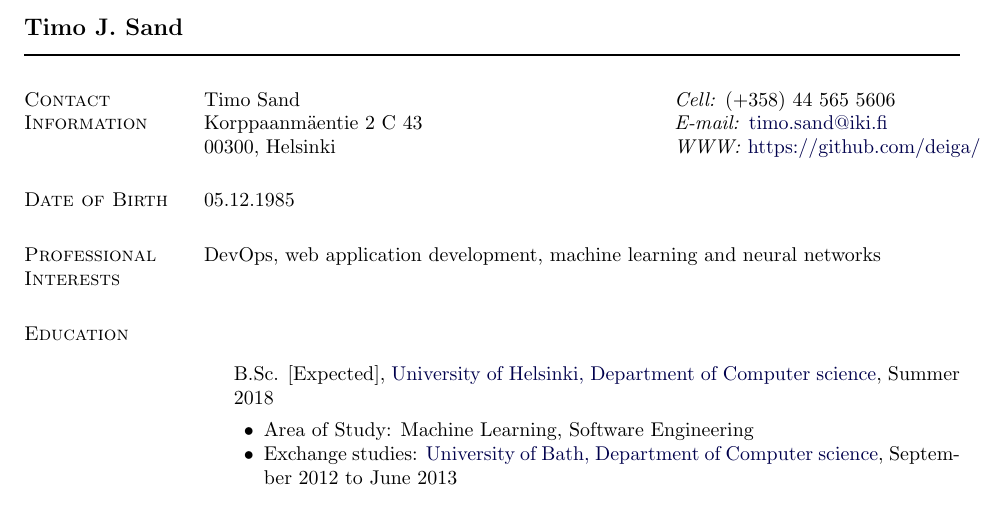
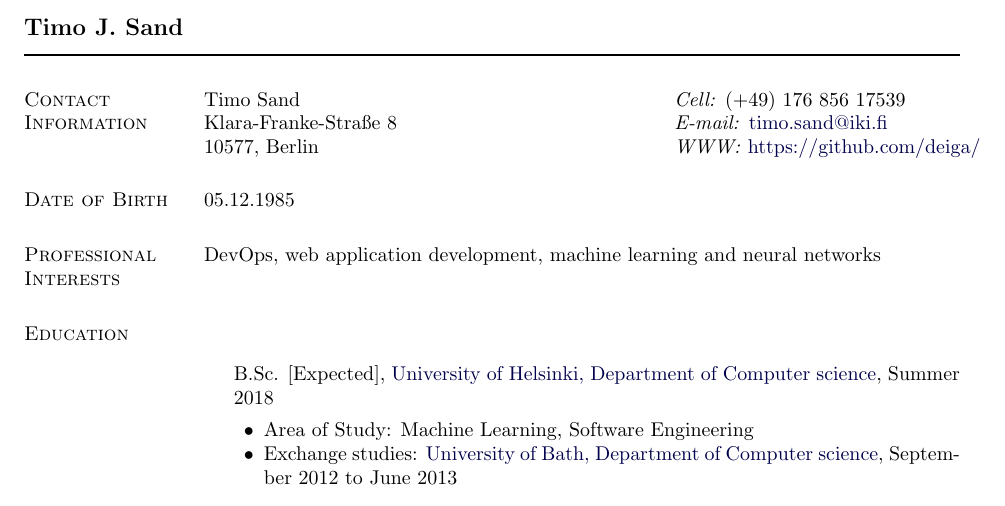
Before and after one commit to deiga/CV, a LaTeX CV (cv_timosand_en.tex): part of page 1 of 3, cut so that both start at the same text. Compiled offline with pdfLaTeX.

Commit message:
fix(contact): change address to current

```diff
--- a/cv_timosand_en.tex
+++ b/cv_timosand_en.tex
@@ -207,9 +207,9 @@
 \newlength{\rcollength}\setlength{\rcollength}{2.15in}%
 %
 \begin{tabular}[t]{@{}p{\textwidth-\rcollength}p{\rcollength}}
-Timo Sand                           & \textit{Cell:} (+358) 44 565 5606 \\
-Korppaanmäentie 2 C 43            & \textit{E-mail:} \href{mailto:timo.sand@iki.fi}{timo.sand@iki.fi}\\
-00300, Helsinki
+Timo Sand                           & \textit{Cell:} (+49) 176 856 17539 \\
+Klara-Franke-Straße 8            & \textit{E-mail:} \href{mailto:timo.sand@iki.fi}{timo.sand@iki.fi}\\
+10577, Berlin
                                     & \textit{WWW:} \href{https://github.com/deiga/}{https://github.com/deiga/}\\
 \end{tabular}
 
```
Also changed, not shown: cover_letter.tex (+1 -1 lines), cv_timosand.tex (+3 -3 lines).
